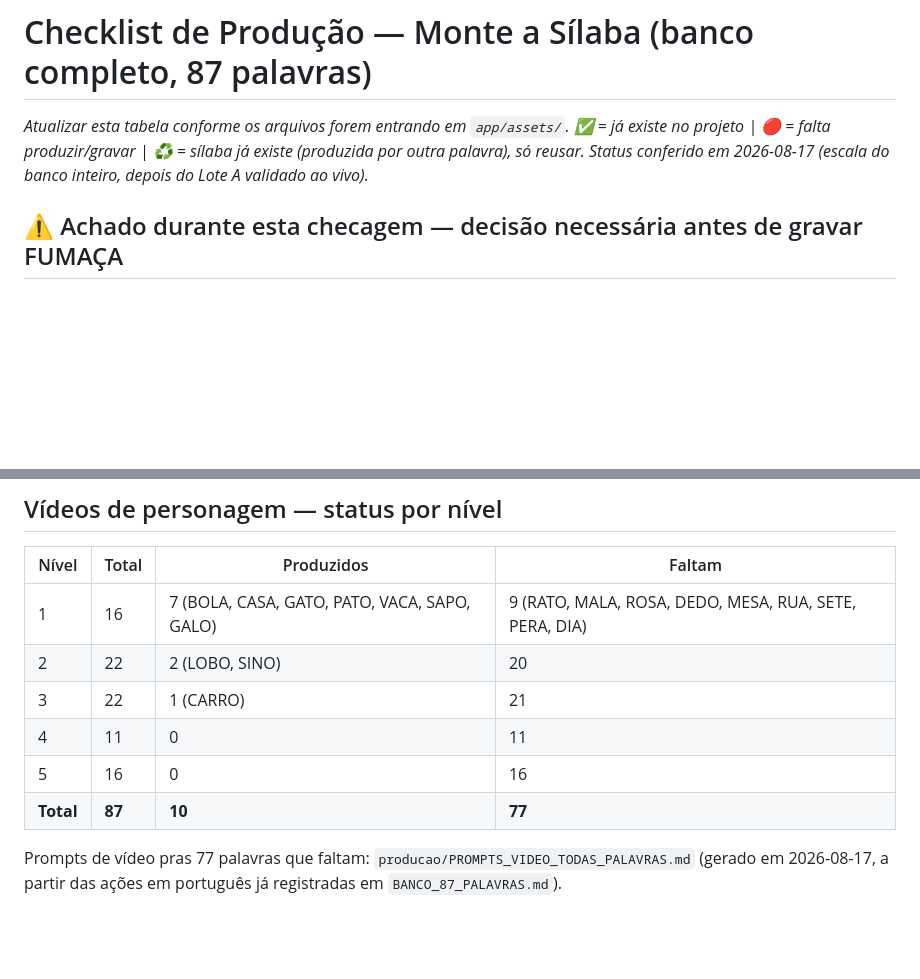
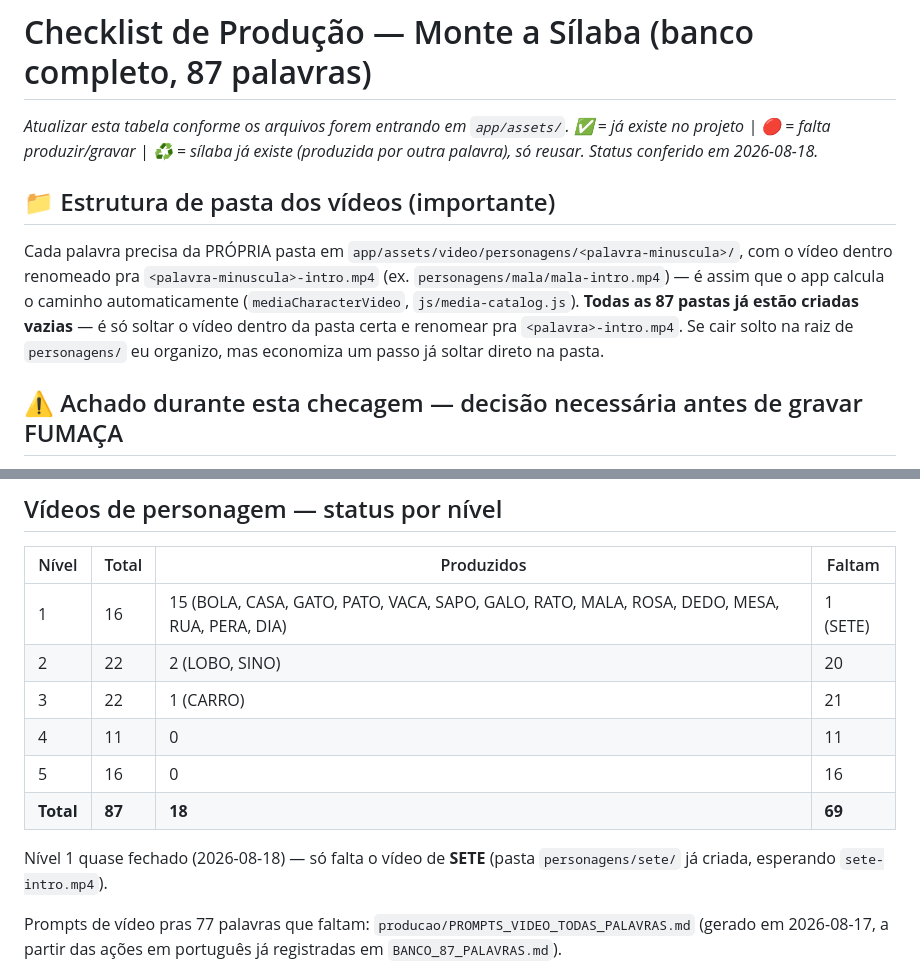
Before and after one commit to juliosud17/Projeto-Filhos, a Markdown page: ilha-aprendiz/producao/CHECKLIST_PRODUCAO.md, 2 parts joined by grey strips. Rendered like a GitHub page; blank space fills up the shorter version.

Commit message:
producao: organiza 8 videos do nivel 1 em pastas por palavra, cria as 87 pastas vazias
Julio tinha colocado dedo/dia/mala/mesa/pera/rato/rosa/rua.mp4 soltos na
raiz de personagens/ -- movidos pra personagens/<palavra>/<palavra>-intro.mp4
(convencao que app/js/media-catalog.js espera). Criadas as pastas vazias
das 69 palavras restantes (todos os niveis), pra soltar os videos direto
sem precisar pedir de novo. Nivel 1 fica so faltando SETE.

Co-Authored-By: Claude Sonnet 5 <noreply@anthropic.com>

```diff
--- a/ilha-aprendiz/producao/CHECKLIST_PRODUCAO.md
+++ b/ilha-aprendiz/producao/CHECKLIST_PRODUCAO.md
@@ -1,6 +1,10 @@
 # Checklist de Produção — Monte a Sílaba (banco completo, 87 palavras)
 
-*Atualizar esta tabela conforme os arquivos forem entrando em `app/assets/`. ✅ = já existe no projeto | 🔴 = falta produzir/gravar | ♻️ = sílaba já existe (produzida por outra palavra), só reusar. Status conferido em 2026-08-17 (escala do banco inteiro, depois do Lote A validado ao vivo).*
+*Atualizar esta tabela conforme os arquivos forem entrando em `app/assets/`. ✅ = já existe no projeto | 🔴 = falta produzir/gravar | ♻️ = sílaba já existe (produzida por outra palavra), só reusar. Status conferido em 2026-08-18.*
+
+## 📁 Estrutura de pasta dos vídeos (importante)
+
+Cada palavra precisa da PRÓPRIA pasta em `app/assets/video/personagens/<palavra-minuscula>/`, com o vídeo dentro renomeado pra `<palavra-minuscula>-intro.mp4` (ex. `personagens/mala/mala-intro.mp4`) — é assim que o app calcula o caminho automaticamente (`mediaCharacterVideo`, `js/media-catalog.js`). **Todas as 87 pastas já estão criadas vazias** — é só soltar o vídeo dentro da pasta certa e renomear pra `<palavra>-intro.mp4`. Se cair solto na raiz de `personagens/` eu organizo, mas economiza um passo já soltar direto na pasta.
 
 ## ⚠️ Achado durante esta checagem — decisão necessária antes de gravar FUMAÇA
 
@@ -54,12 +58,14 @@ Praticamente todo o alfabeto (consoante + A/E/I/O/U) já está gravado — ver l
 
 | Nível | Total | Produzidos | Faltam |
 |---|---|---|---|
-| 1 | 16 | 7 (BOLA, CASA, GATO, PATO, VACA, SAPO, GALO) | 9 (RATO, MALA, ROSA, DEDO, MESA, RUA, SETE, PERA, DIA) |
+| 1 | 16 | 15 (BOLA, CASA, GATO, PATO, VACA, SAPO, GALO, RATO, MALA, ROSA, DEDO, MESA, RUA, PERA, DIA) | 1 (SETE) |
 | 2 | 22 | 2 (LOBO, SINO) | 20 |
 | 3 | 22 | 1 (CARRO) | 21 |
 | 4 | 11 | 0 | 11 |
 | 5 | 16 | 0 | 16 |
-| **Total** | **87** | **10** | **77** |
+| **Total** | **87** | **18** | **69** |
+
+Nível 1 quase fechado (2026-08-18) — só falta o vídeo de **SETE** (pasta `personagens/sete/` já criada, esperando `sete-intro.mp4`).
 
 Prompts de vídeo pras 77 palavras que faltam: `producao/PROMPTS_VIDEO_TODAS_PALAVRAS.md` (gerado em 2026-08-17, a partir das ações em português já registradas em `BANCO_87_PALAVRAS.md`).
 
```
